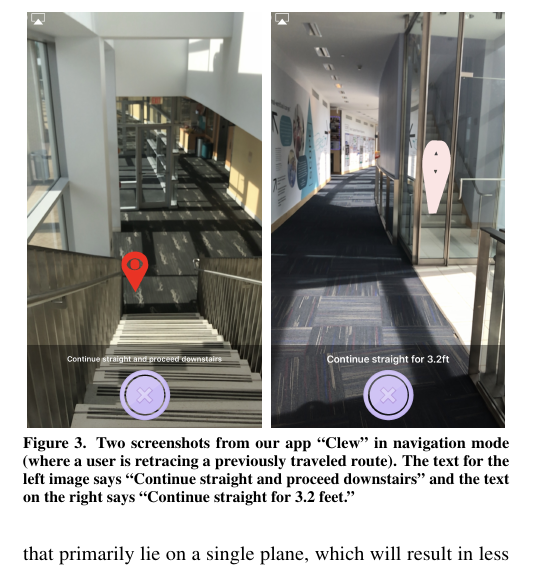
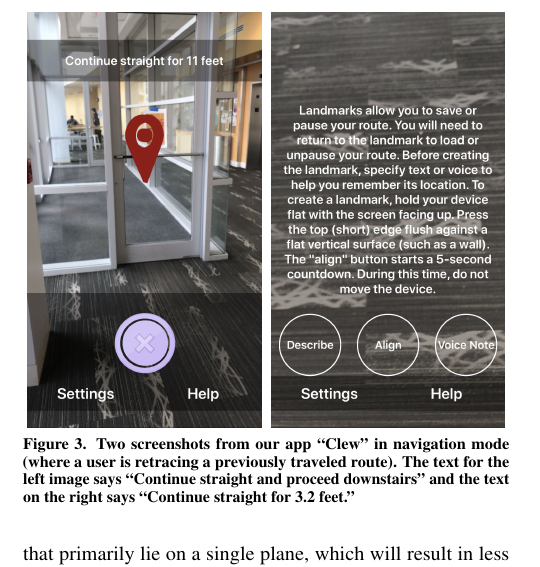
Before and after one commit to paulruvolo/ARAssistiveAppsPaper, a LaTeX document (ASSETS19/ar_assistive_apps.tex): part of one column of page 4 of 9, cut so that both start at the same text. Compiled offline with pdfLaTeX.

Commit message:
added Khang's screenshots

```diff
--- a/ASSETS19/ar_assistive_apps.tex
+++ b/ASSETS19/ar_assistive_apps.tex
@@ -262,8 +262,8 @@ Once the user starts path recording, they travel to a new location (either via t
 %
 \begin{figure}
 \begin{center}
-\includegraphics[width=0.48\linewidth]{Figures/clew_screenshot_1}\hspace{.01\linewidth}
-\includegraphics[width=0.48\linewidth]{Figures/clew_screenshot_2}
+\includegraphics[width=0.48\linewidth]{Figures/clew_screenshot_15}\hspace{.01\linewidth}
+\includegraphics[width=0.48\linewidth]{Figures/clew_screenshot_19}
 \end{center}
 \caption{Two screenshots from our app ``Clew'' in navigation mode (where a user is retracing a previously traveled route).  The text for the left image says ``Continue straight and proceed downstairs'' and the text on the right says ``Continue straight for 3.2 feet.''\label{fig:clewshots}}
 \end{figure}
```
Also changed, not shown: ASSETS19/ar_assistive_apps.pdf.
